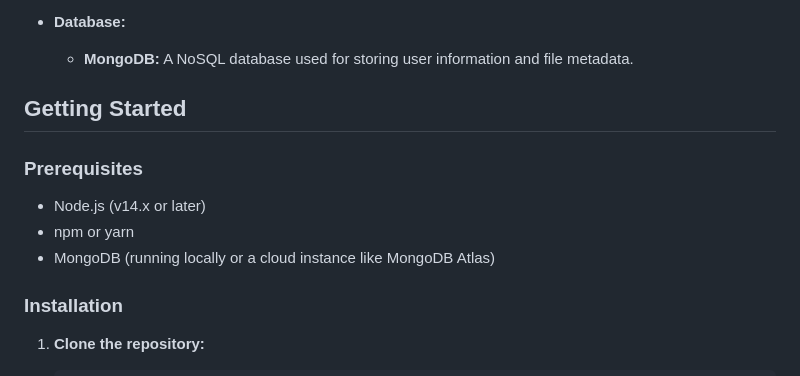
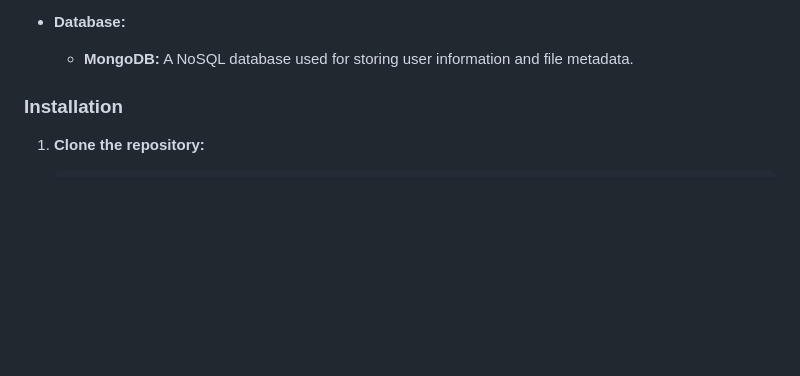
Before and after one commit to Milind-Yadav07/shareIT, a Markdown page: README.md, the part around the change. Rendered like a GitHub page; blank space fills up the shorter version.

```diff
--- a/README.md
+++ b/README.md
@@ -24,13 +24,6 @@ ShareIT is a real-time, peer-to-peer file sharing application built with a moder
 - **Database:**
   - **MongoDB:** A NoSQL database used for storing user information and file metadata.
 
-## Getting Started
-
-### Prerequisites
-
-- Node.js (v14.x or later)
-- npm or yarn
-- MongoDB (running locally or a cloud instance like MongoDB Atlas)
 
 ### Installation
 
```
